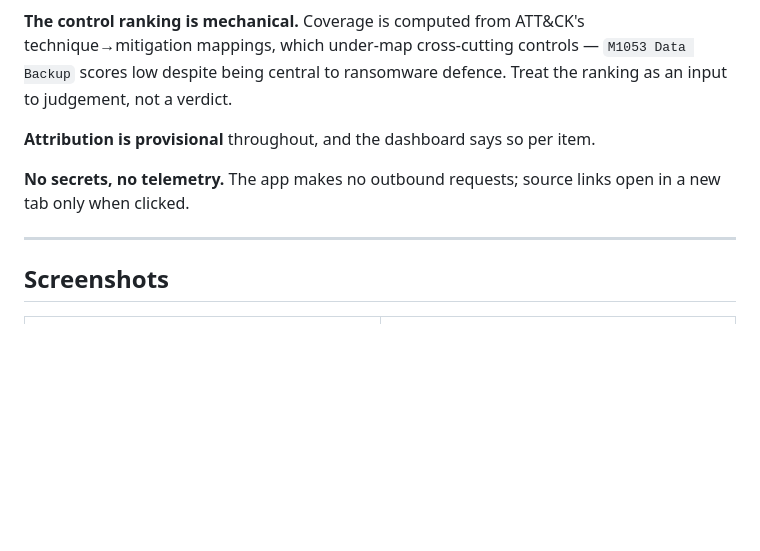
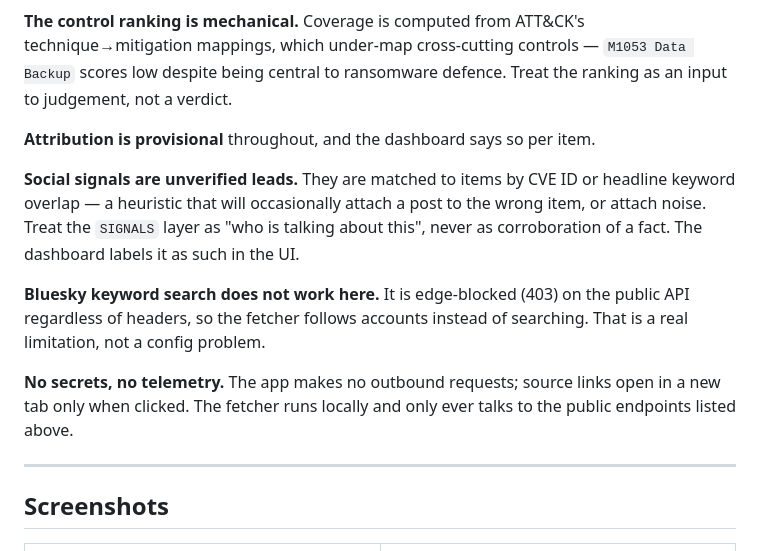
Before and after one commit to xamisnet/mitre-threatboard, a Markdown page: README.md, the part around one of its changes. Rendered like a GitHub page; blank space fills up the shorter version.

```diff
--- a/README.md
+++ b/README.md
@@ -180,8 +261,19 @@ Treat the ranking as an input to judgement, not a verdict.
 
 **Attribution is provisional** throughout, and the dashboard says so per item.
 
+**Social signals are unverified leads.** They are matched to items by CVE ID or
+headline keyword overlap — a heuristic that will occasionally attach a post to
+the wrong item, or attach noise. Treat the `SIGNALS` layer as "who is talking
+about this", never as corroboration of a fact. The dashboard labels it as such
+in the UI.
+
+**Bluesky keyword search does not work here.** It is edge-blocked (403) on the
+public API regardless of headers, so the fetcher follows accounts instead of
+searching. That is a real limitation, not a config problem.
+
 **No secrets, no telemetry.** The app makes no outbound requests; source links
-open in a new tab only when clicked.
+open in a new tab only when clicked. The fetcher runs locally and only ever
+talks to the public endpoints listed above.
 
 ---
 
```
Also changed, not shown: other parts of README.md (+81 -0 lines), shots/signals-feed.png (added), 6 other files.
